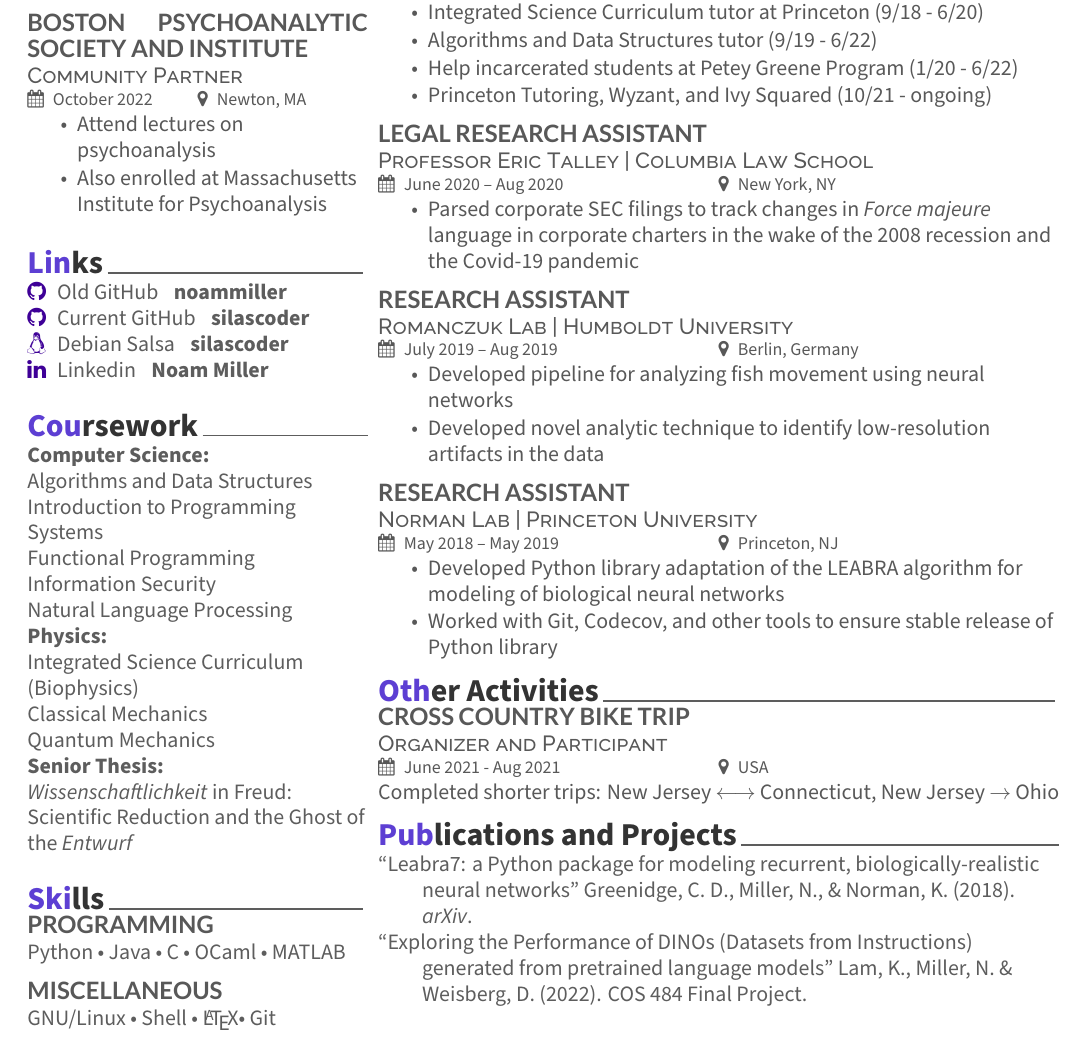
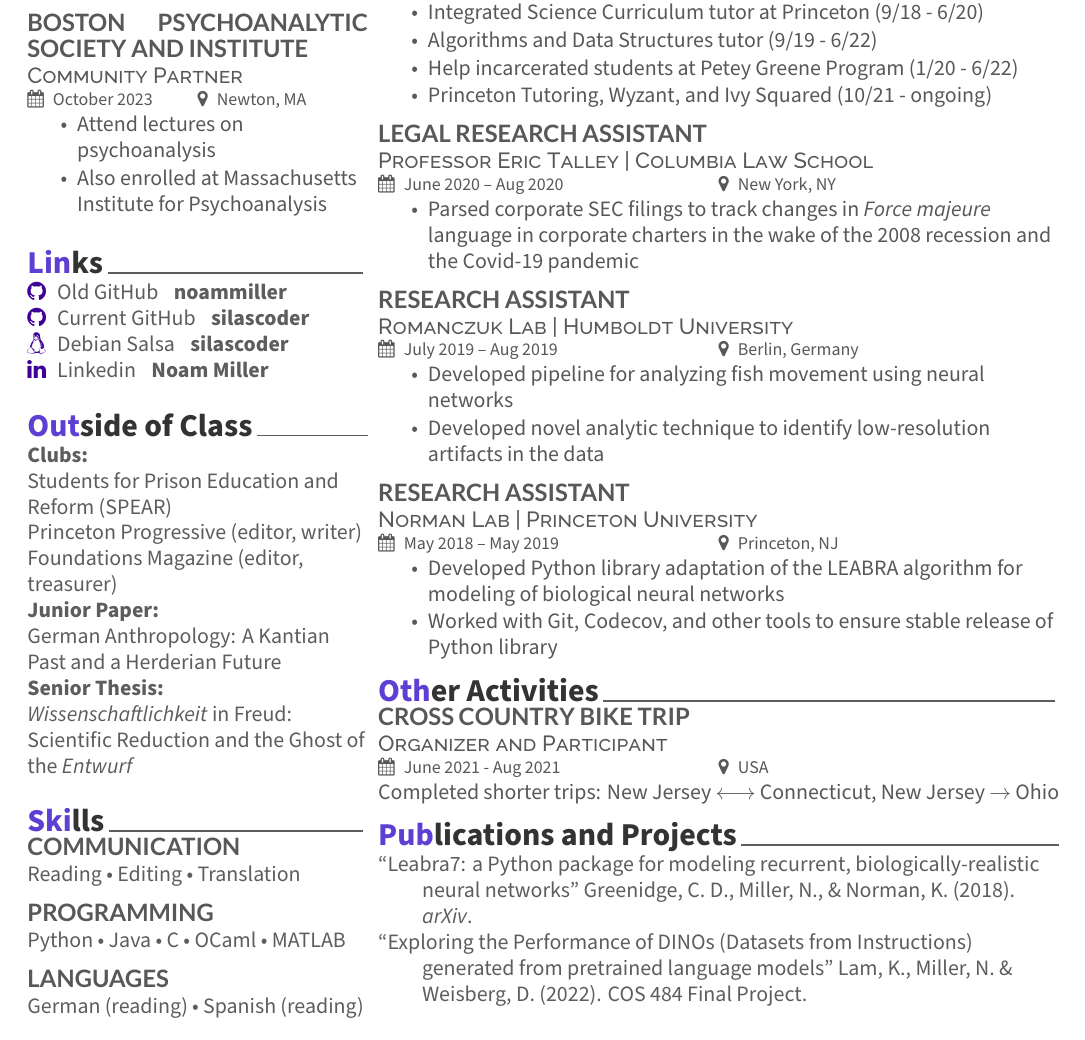
Before and after one commit to silascoder/silascoder, a LaTeX CV (resume/softskill-resume.tex): part of the page, cut so that both start at the same text. Compiled offline with XeLaTeX.

Commit message:
Update softskill resume + gitignore added

```diff
--- a/resume/softskill-resume.tex
+++ b/resume/softskill-resume.tex
@@ -62,7 +62,7 @@
 
 \subsection{Boston Psychoanalytic Society and Institute}
 \descript{Community Partner}
-\cvevent{October 2022}{Newton, MA}
+\cvevent{October 2023}{Newton, MA}
 \vspace{\topsep}
 \begin{tightemize}
 \item Attend lectures on psychoanalysis
@@ -80,18 +80,14 @@
 \sectionsep
 
 % Coursework
-\cvsection{Coursework} \\
-\textbf{Computer Science:} \\
-Algorithms and Data Structures \\
-Introduction to Programming Systems \\
-Functional Programming \\
-Information Security \\
-Natural Language Processing \\
+\cvsection{Outside of Class} \\
+\textbf{Clubs:} \\
+Students for Prison Education and Reform (SPEAR)\\
+Princeton Progressive (editor, writer)\\
+Foundations Magazine (editor, treasurer)\\
 
-\textbf{Physics:} \\
-Integrated Science Curriculum (Biophysics) \\
-Classical Mechanics \\
-Quantum Mechanics \\
+\textbf{Junior Paper:} \\
+German Anthropology: A Kantian Past and a Herderian Future \\
 
 \textbf{Senior Thesis:} \\
 \textit{Wissenschaftlichkeit} in Freud: \\
@@ -101,6 +97,10 @@
 % Skills
 \cvsection{Skills}
 
+\subsection{Communication}
+Reading \textbullet{} Editing \textbullet{} Translation\\
+\sectionsep
+
 \subsection{Programming}
 Python \textbullet{} Java \textbullet{} C \textbullet{} OCaml \textbullet{} MATLAB
 \sectionsep
@@ -109,8 +109,8 @@
 % German (proficient) \textbullet{} Spanish (reading)
 % \sectionsep
 
-\subsection{Miscellaneous}
-GNU/Linux \textbullet{} Shell \textbullet{} \LaTeX \textbullet{} Git
+\subsection{Languages}
+German (reading) \textbullet{} Spanish (reading)
 \sectionsep
 
 % Column two
```
Also changed, not shown: resume/Makefile (added), resume/softskill-resume.pdf, 1 other file.
